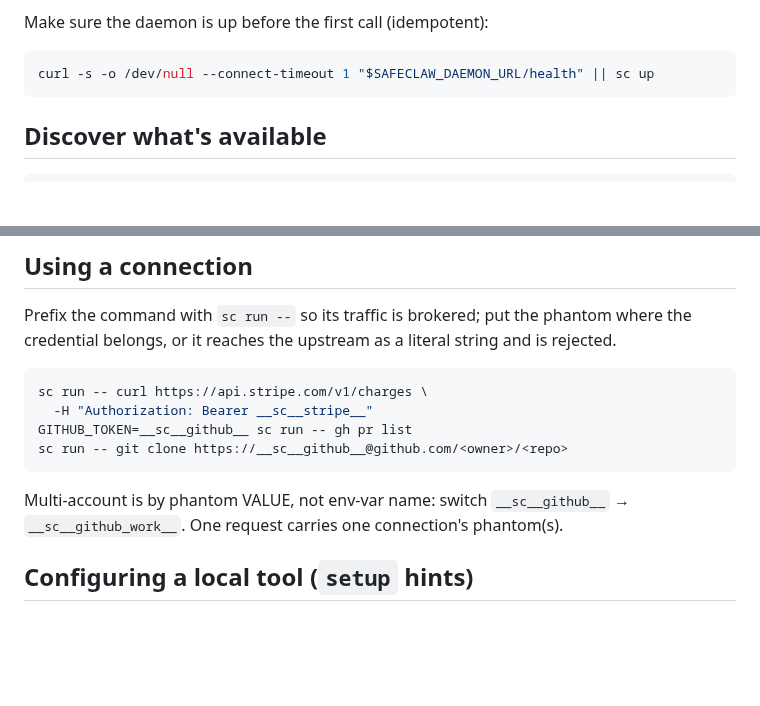
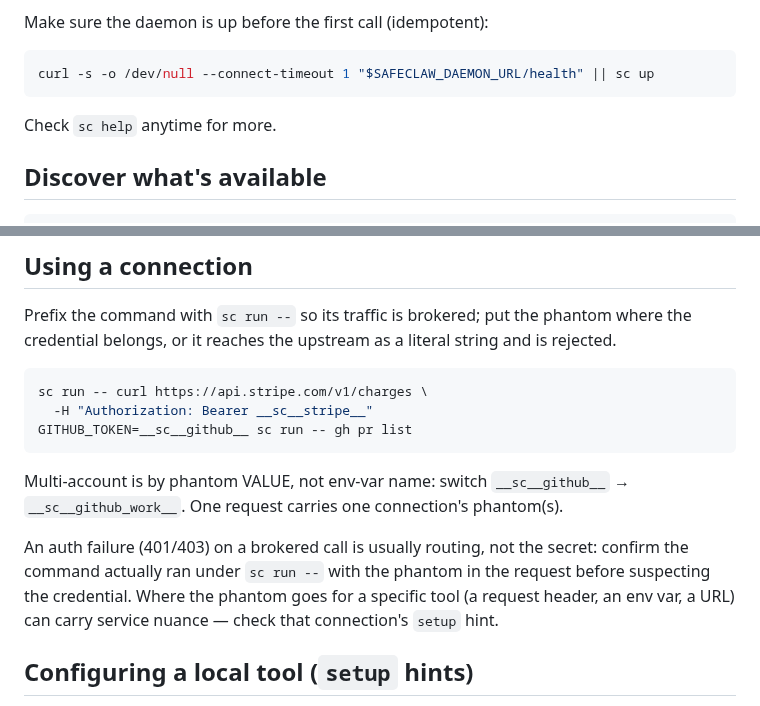
Before and after one commit to SafeClaw-OSS/safeclaw, a Markdown page: static/safeclaw-skill.md, 2 parts joined by grey strips. Drawn GitHub-style; blank space fills up the shorter version.

Commit message:
skill: refresh agent skill to current (adds `sc help` discovery pointer)
Brings static/safeclaw-skill.md on main — the copy agents load via GitHub raw —
up to the canonical dev version: the `sc help` command-discovery pointer plus
the connection/approval guidance already on dev.

Co-Authored-By: Claude Opus 4.8 (1M context) <noreply@anthropic.com>

````diff
--- a/static/safeclaw-skill.md
+++ b/static/safeclaw-skill.md
@@ -26,6 +26,8 @@ Make sure the daemon is up before the first call (idempotent):
 ```bash
 curl -s -o /dev/null --connect-timeout 1 "$SAFECLAW_DAEMON_URL/health" || sc up
 ```
+
+Check `sc help` anytime for more.
 
 ## Discover what's available
 
@@ -90,11 +92,16 @@ is rejected.
 sc run -- curl https://api.stripe.com/v1/charges \
   -H "Authorization: Bearer __sc__stripe__"
 GITHUB_TOKEN=__sc__github__ sc run -- gh pr list
-sc run -- git clone https://__sc__github__@github.com/<owner>/<repo>
 ```
 
 Multi-account is by phantom VALUE, not env-var name: switch `__sc__github__` →
 `__sc__github_work__`. One request carries one connection's phantom(s).
+
+An auth failure (401/403) on a brokered call is usually routing, not the secret:
+confirm the command actually ran under `sc run --` with the phantom in the
+request before suspecting the credential. Where the phantom goes for a specific
+tool (a request header, an env var, a URL) can carry service nuance — check that
+connection's `setup` hint.
 
 ## Configuring a local tool (`setup` hints)
 
````
